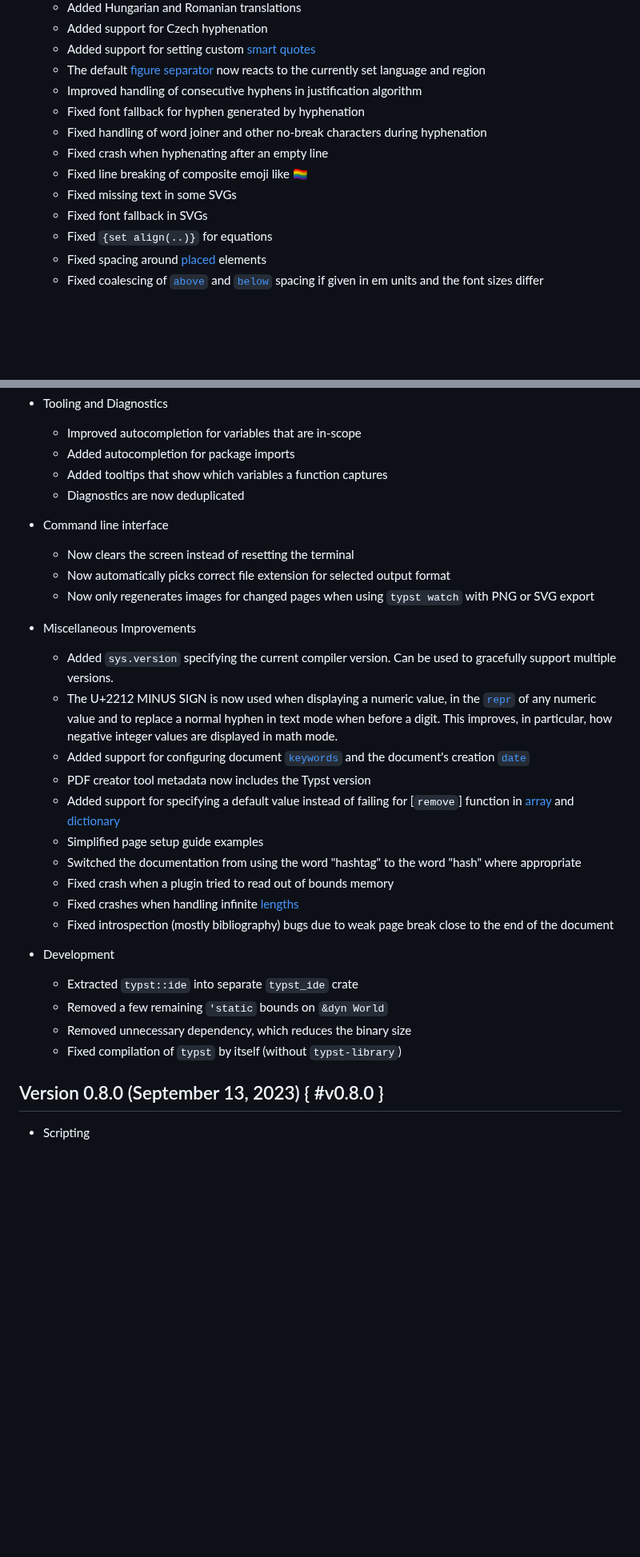
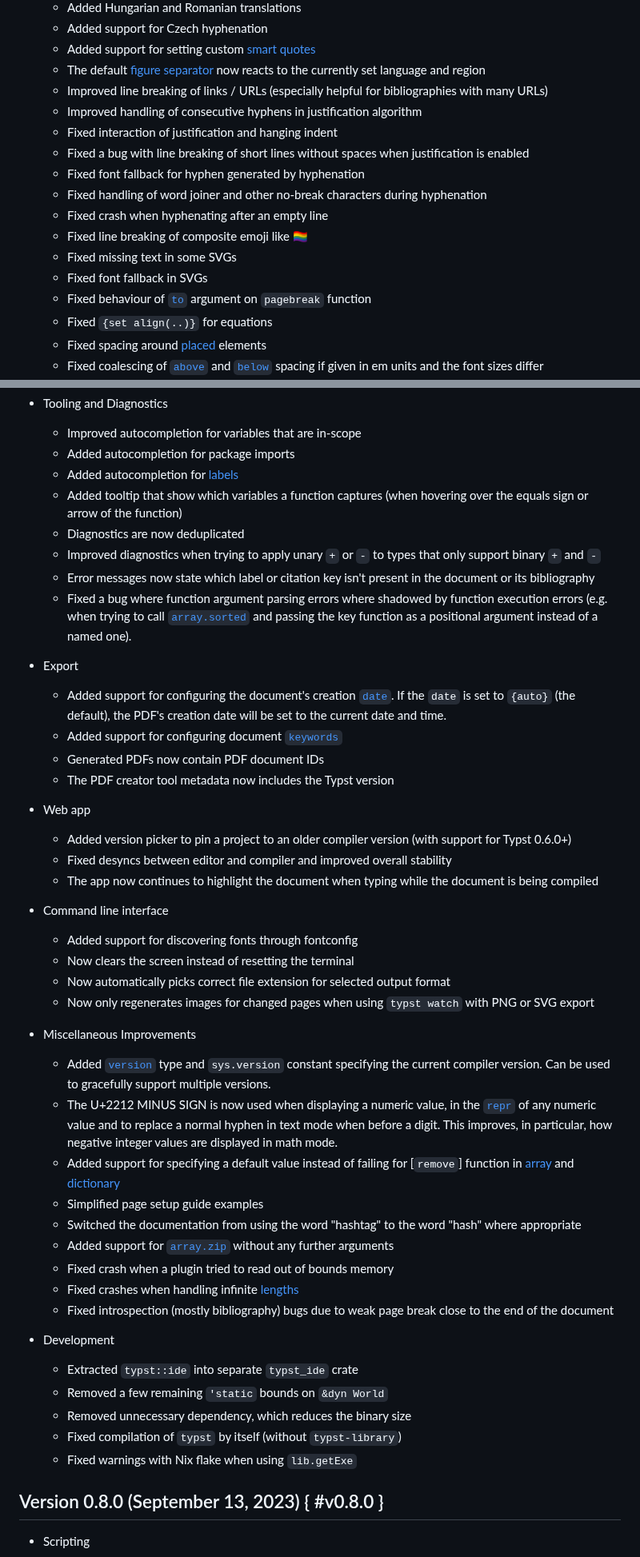
Before and after one commit to engsprama/typst, a Markdown page: docs/changelog.md, 2 parts joined by grey strips. Shown at 80% size. Rendered like a GitHub page; blank space fills up the shorter version.

Commit message:
Update changelog

```diff
--- a/docs/changelog.md
+++ b/docs/changelog.md
@@ -46,7 +69,12 @@ description: |
   - Added support for setting custom [smart quotes]($smartquote)
   - The default [figure separator]($figure.caption.separator) now reacts to the
     currently set language and region
+  - Improved line breaking of links / URLs (especially helpful for
+    bibliographies with many URLs)
   - Improved handling of consecutive hyphens in justification algorithm
+  - Fixed interaction of justification and hanging indent
+  - Fixed a bug with line breaking of short lines without spaces when
+    justification is enabled
   - Fixed font fallback for hyphen generated by hyphenation
   - Fixed handling of word joiner and other no-break characters during
     hyphenation
@@ -54,6 +82,7 @@ description: |
   - Fixed line breaking of composite emoji like 🏳️‍🌈
   - Fixed missing text in some SVGs
   - Fixed font fallback in SVGs
+  - Fixed behaviour of [`to`]($pagebreak.to) argument on `pagebreak` function
   - Fixed `{set align(..)}` for equations
   - Fixed spacing around [placed]($place) elements
   - Fixed coalescing of [`above`]($block.above) and [`below`]($block.below)
@@ -99,31 +129,56 @@ description: |
 - Tooling and Diagnostics
   - Improved autocompletion for variables that are in-scope
   - Added autocompletion for package imports
-  - Added tooltips that show which variables a function captures
+  - Added autocompletion for [labels]($label)
+  - Added tooltip that show which variables a function captures (when hovering
+    over the equals sign or arrow of the function)
   - Diagnostics are now deduplicated
+  - Improved diagnostics when trying to apply unary `+` or `-` to types that
+    only support binary `+` and `-`
+  - Error messages now state which label or citation key isn't present in the
+    document or its bibliography
+  - Fixed a bug where function argument parsing errors where shadowed by
+    function execution errors (e.g. when trying to call
+    [`array.sorted`]($array.sorted) and passing the key function as a positional
+    argument instead of a named one).
+
+- Export
+  - Added support for configuring the document's creation
+    [`date`]($document.date). If the `date` is set to `{auto}` (the default),
+    the PDF's creation date will be set to the current date and time.
+  - Added support for configuring document [`keywords`]($document.keywords)
+  - Generated PDFs now contain PDF document IDs
+  - The PDF creator tool metadata now includes the Typst version
+
+- Web app
+  - Added version picker to pin a project to an older compiler version
+    (with support for Typst 0.6.0+)
+  - Fixed desyncs between editor and compiler and improved overall stability
+  - The app now continues to highlight the document when typing while the
+    document is being compiled
 
 - Command line interface
+  - Added support for discovering fonts through fontconfig
   - Now clears the screen instead of resetting the terminal
   - Now automatically picks correct file extension for selected output format
   - Now only regenerates images for changed pages when using `typst watch` with
     PNG or SVG export
 
 - Miscellaneous Improvements
-  - Added `sys.version` specifying the current compiler version. Can be used to
-    gracefully support multiple versions.
+  - Added [`version`]($version) type and `sys.version` constant specifying the
+    current compiler version. Can be used to gracefully support multiple
+    versions.
   - The U+2212 MINUS SIGN is now used when displaying a numeric value, in the
     [`repr`]($repr) of any numeric value and to replace a normal hyphen in text
     mode when before a digit. This improves, in particular, how negative integer
     values are displayed in math mode.
-  - Added support for configuring document [`keywords`]($document.keywords) and
-    the document's creation [`date`]($document.date)
-  - PDF creator tool metadata now includes the Typst version
   - Added support for specifying a default value instead of failing for
     [`remove`] function in [array]($array.remove) and
     [dictionary]($dictionary.remove)
   - Simplified page setup guide examples
   - Switched the documentation from using the word "hashtag" to the word "hash"
     where appropriate
+  - Added support for [`array.zip`]($array.zip) without any further arguments
   - Fixed crash when a plugin tried to read out of bounds memory
   - Fixed crashes when handling infinite [lengths]($length)
   - Fixed introspection (mostly bibliography) bugs due to weak page break close
@@ -134,6 +189,7 @@ description: |
   - Removed a few remaining `'static` bounds on `&dyn World`
   - Removed unnecessary dependency, which reduces the binary size
   - Fixed compilation of `typst` by itself (without `typst-library`)
+  - Fixed warnings with Nix flake when using `lib.getExe`
 
 ## Version 0.8.0 (September 13, 2023) { #v0.8.0 }
 - Scripting
```
Also changed, not shown: other parts of docs/changelog.md (+26 -2 lines).
